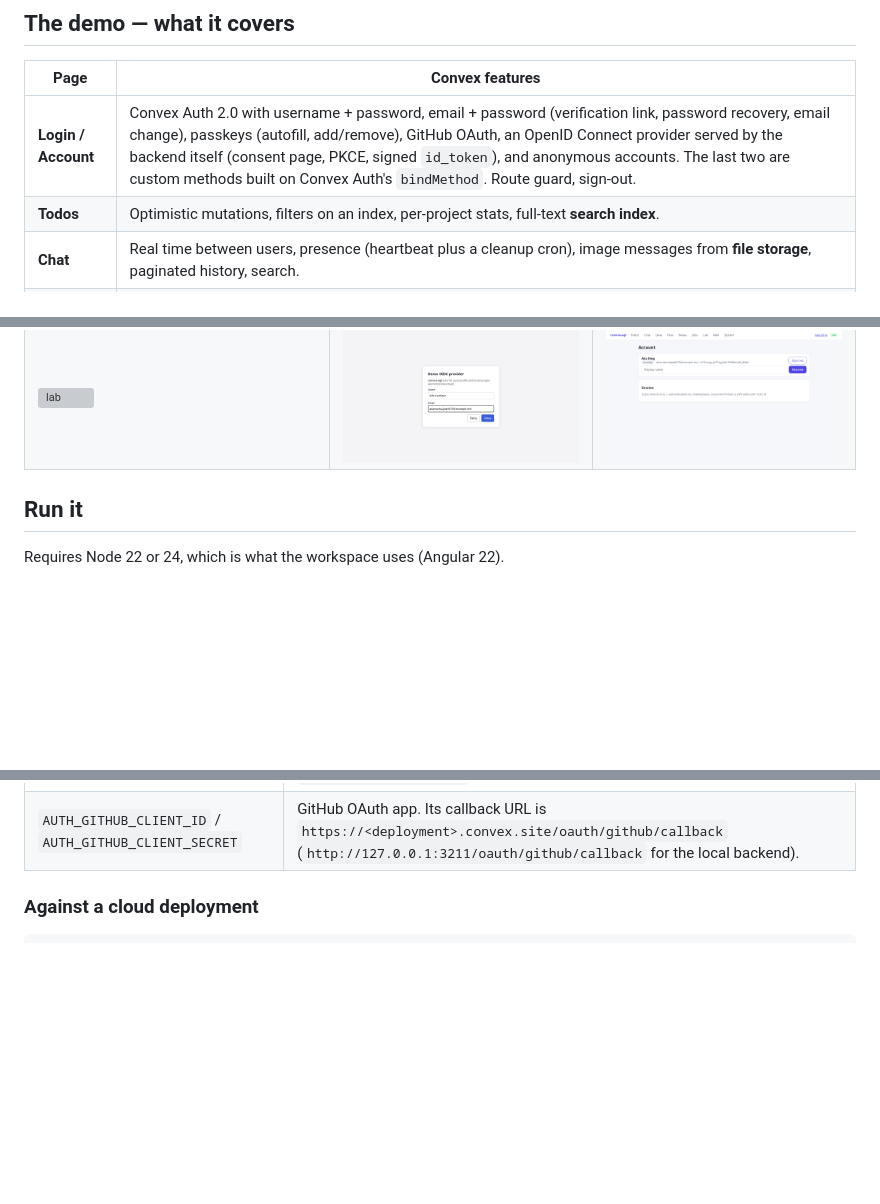
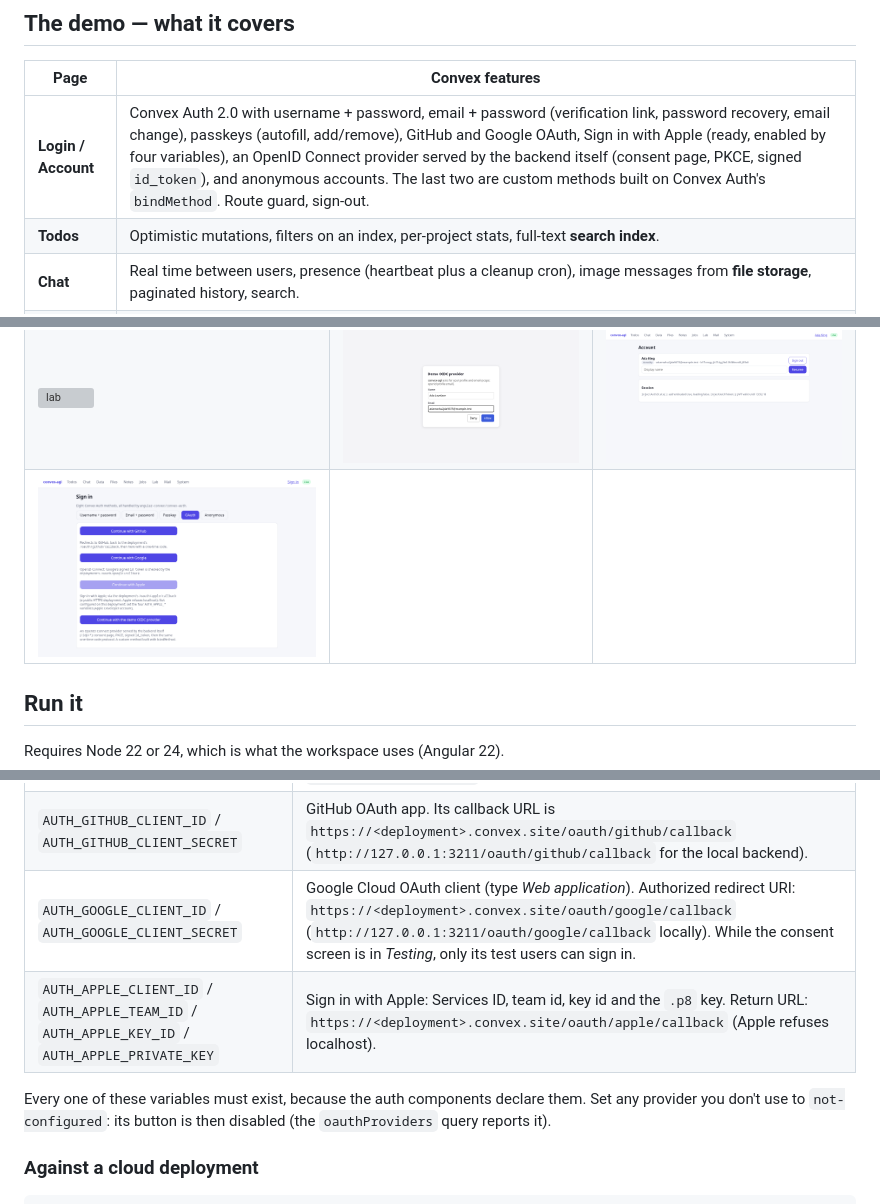
Before and after one commit to tibdev78/angular-convex, a Markdown page: README.md, 3 parts joined by grey strips. GitHub-like rendering; pictures changed too: docs/screenshots/oauth-providers.png (added); blank space fills up the shorter version; grey boxes are pictures that could not be loaded.

```diff
--- a/README.md
+++ b/README.md
@@ -18,7 +18,7 @@ Angular bindings for [Convex](https://convex.dev). This repository contains:
 
 | Page | Convex features |
 |---|---|
-| **Login / Account** | Convex Auth 2.0 with username + password, email + password (verification link, password recovery, email change), passkeys (autofill, add/remove), GitHub OAuth, an OpenID Connect provider served by the backend itself (consent page, PKCE, signed `id_token`), and anonymous accounts. The last two are custom methods built on Convex Auth's `bindMethod`. Route guard, sign-out. |
+| **Login / Account** | Convex Auth 2.0 with username + password, email + password (verification link, password recovery, email change), passkeys (autofill, add/remove), GitHub and Google OAuth, Sign in with Apple (ready, enabled by four variables), an OpenID Connect provider served by the backend itself (consent page, PKCE, signed `id_token`), and anonymous accounts. The last two are custom methods built on Convex Auth's `bindMethod`. Route guard, sign-out. |
 | **Todos** | Optimistic mutations, filters on an index, per-project stats, full-text **search index**. |
 | **Chat** | Real time between users, presence (heartbeat plus a cleanup cron), image messages from **file storage**, paginated history, search. |
 | **Data** | 1,000-row seed written in batched mutations, `paginate()` with *load more*, filtering on an **index** (`by_kind`), counts. |
@@ -37,6 +37,7 @@ Every Convex 1.50 and Convex Auth 2.0 feature, with the demo file and the test t
 | ![data](docs/screenshots/data-index.png) | ![jobs](docs/screenshots/jobs.png) | ![mailbox](docs/screenshots/mailbox.png) |
 | ![passkey](docs/screenshots/passkey.png) | ![login](docs/screenshots/login.png) | ![system](docs/screenshots/system.png) |
 | ![lab](docs/screenshots/lab.png) | ![oidc consent](docs/screenshots/oidc-consent.png) | ![oidc signed in](docs/screenshots/oidc-signed-in.png) |
+| ![oauth providers](docs/screenshots/oauth-providers.png) | | |
 
 ## Run it
 
@@ -55,6 +56,10 @@ The backend reads these environment variables (`npx convex env set NAME value`):
 |---|---|
 | `SITE_URL` | Public origin of the app, used in emailed links and the OAuth redirect. Defaults to `http://localhost:4200`. |
 | `AUTH_GITHUB_CLIENT_ID` / `AUTH_GITHUB_CLIENT_SECRET` | GitHub OAuth app. Its callback URL is `https://<deployment>.convex.site/oauth/github/callback` (`http://127.0.0.1:3211/oauth/github/callback` for the local backend). |
+| `AUTH_GOOGLE_CLIENT_ID` / `AUTH_GOOGLE_CLIENT_SECRET` | Google Cloud OAuth client (type *Web application*). Authorized redirect URI: `https://<deployment>.convex.site/oauth/google/callback` (`http://127.0.0.1:3211/oauth/google/callback` locally). While the consent screen is in *Testing*, only its test users can sign in. |
+| `AUTH_APPLE_CLIENT_ID` / `AUTH_APPLE_TEAM_ID` / `AUTH_APPLE_KEY_ID` / `AUTH_APPLE_PRIVATE_KEY` | Sign in with Apple: Services ID, team id, key id and the `.p8` key. Return URL: `https://<deployment>.convex.site/oauth/apple/callback` (Apple refuses localhost). |
+
+Every one of these variables must exist, because the auth components declare them. Set any provider you don't use to `not-configured`: its button is then disabled (the `oauthProviders` query reports it).
 
 ### Against a cloud deployment
 
```
Also changed, not shown: other parts of README.md (+2 -2 lines), COVERAGE.md (+2 -2 lines), 8 other files.
